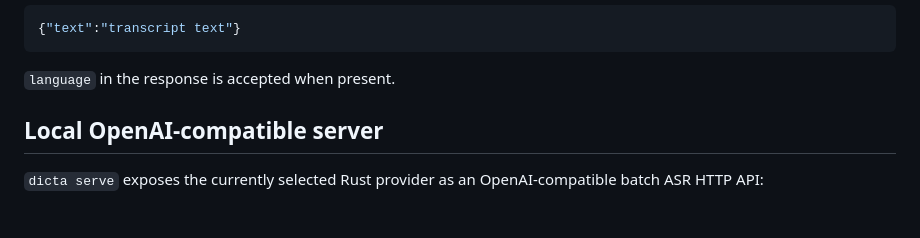
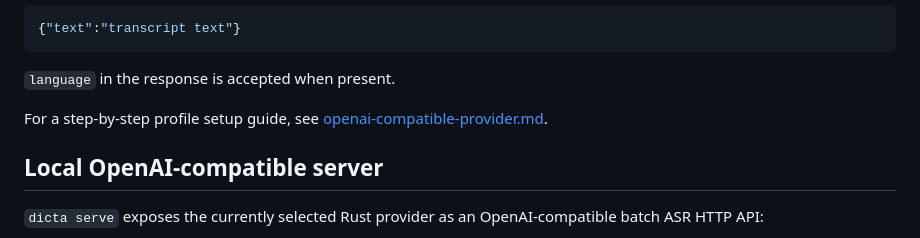
Before and after one commit to kingsword09/dicta, a Markdown page: docs/providers.md, the part around the change. Rendered like a GitHub page; blank space fills up the shorter version.

````diff
--- a/docs/providers.md
+++ b/docs/providers.md
@@ -33,6 +33,9 @@ Expected response:
 ```
 
 `language` in the response is accepted when present.
+
+For a step-by-step profile setup guide, see
+[openai-compatible-provider.md](openai-compatible-provider.md).
 
 ## Local OpenAI-compatible server
 
````
Also changed, not shown: README.md (+65 -42 lines), docs/openai-compatible-provider.md (added, +118 -0 lines).
